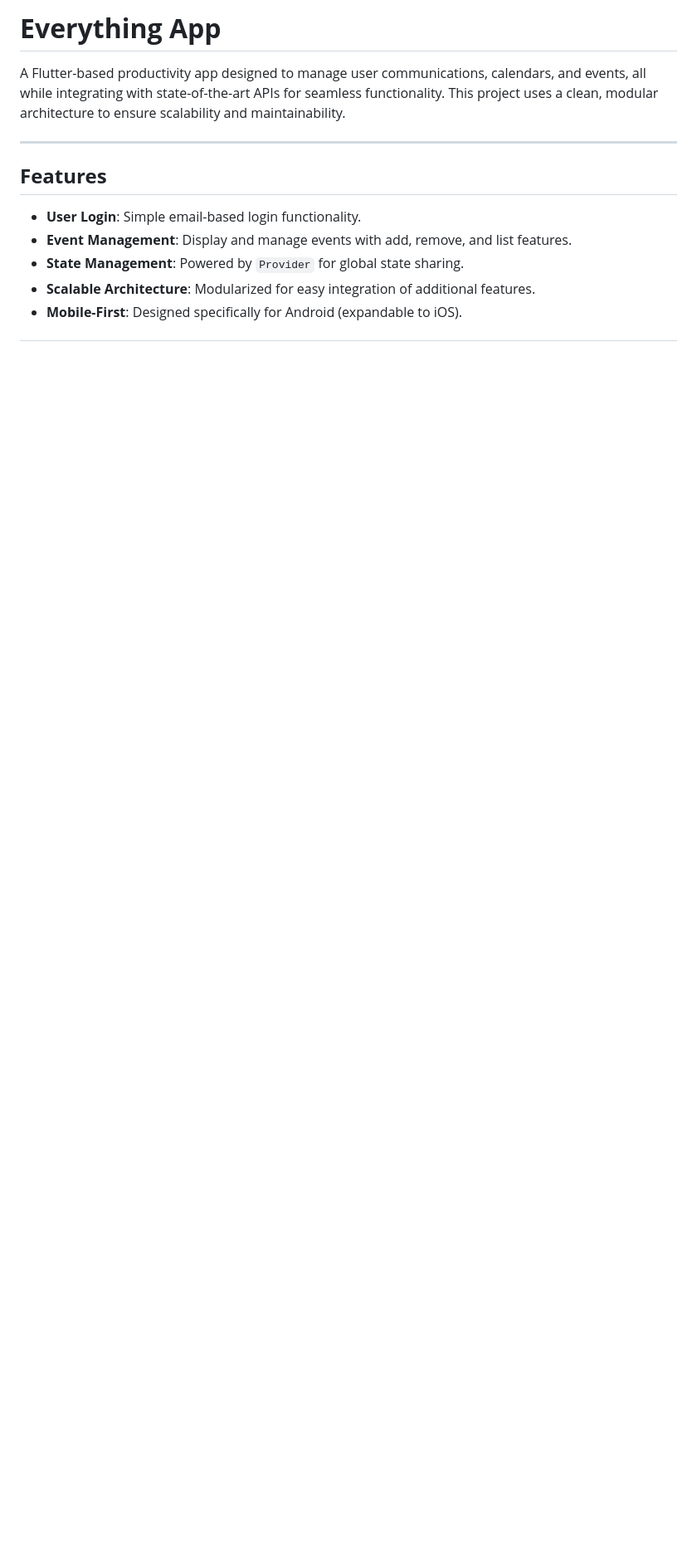
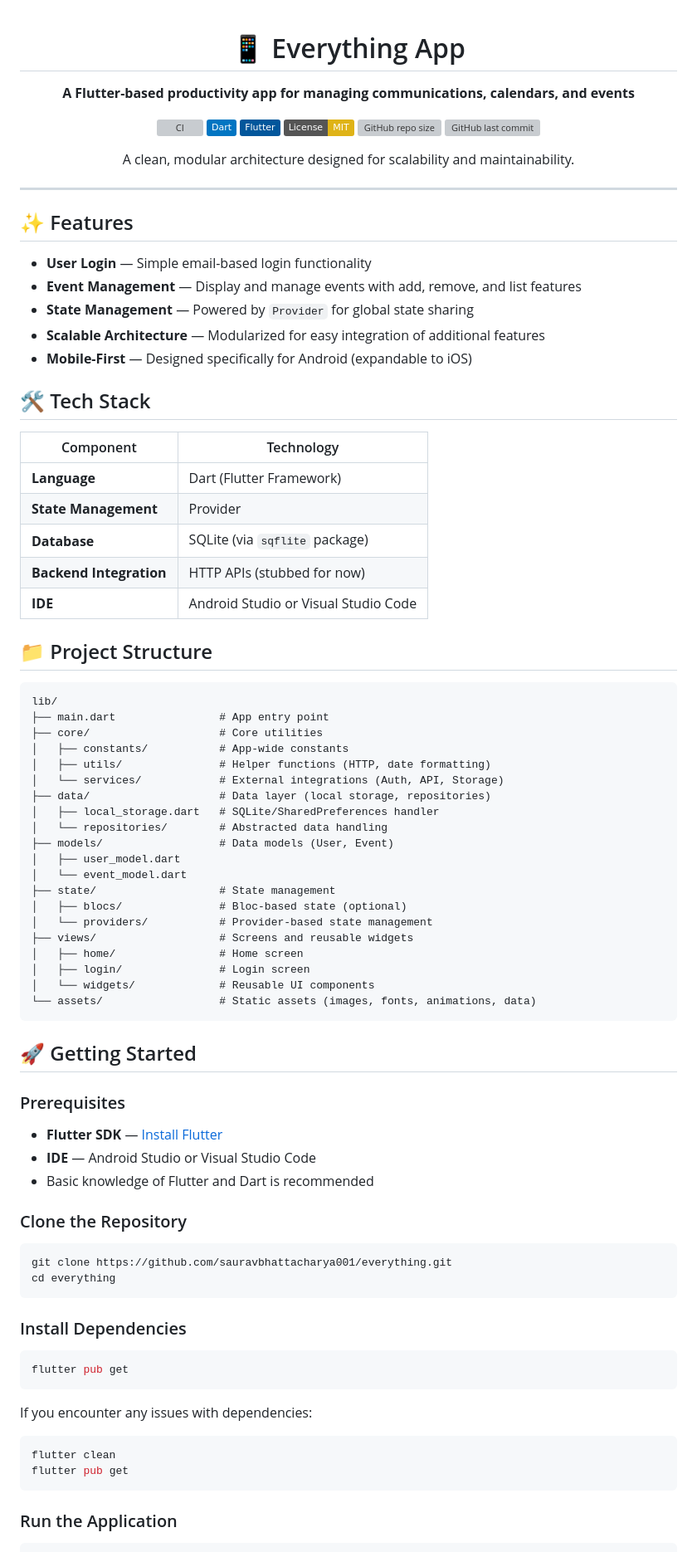
Before and after one commit to sauravbhattacharya001/everything, a Markdown page: README.md, the part around one of its changes. Shown at 83% size. GitHub-like rendering; badges without logos; blank space fills up the shorter version; grey boxes are pictures that could not be loaded.

Commit message:
docs: fix formatting — proper code blocks, remove duplicate structure section, add badges

````diff
--- a/README.md
+++ b/README.md
@@ -1,12 +1,92 @@
-# **Everything App**
+<div align="center">
 
-A Flutter-based productivity app designed to manage user communications, calendars, and events, all while integrating with state-of-the-art APIs for seamless functionality. This project uses a clean, modular architecture to ensure scalability and maintainability.
+# 📱 Everything App
+
+**A Flutter-based productivity app for managing communications, calendars, and events**
+
+[![CI](https://github.com/sauravbhattacharya001/everything/actions/workflows/ci.yml/badge.svg)](https://github.com/sauravbhattacharya001/everything/actions/workflows/ci.yml)
+[![Dart](https://img.shields.io/badge/Dart-0175C2?logo=dart&logoColor=white)](#tech-stack)
+[![Flutter](https://img.shields.io/badge/Flutter-02569B?logo=flutter&logoColor=white)](#tech-stack)
+[![License: MIT](https://img.shields.io/badge/License-MIT-yellow.svg)](LICENSE)
+[![GitHub repo size](https://img.shields.io/github/repo-size/sauravbhattacharya001/everything)](https://github.com/sauravbhattacharya001/everything)
+[![GitHub last commit](https://img.shields.io/github/last-commit/sauravbhattacharya001/everything)](https://github.com/sauravbhattacharya001/everything/commits/master)
+
+A clean, modular architecture designed for scalability and maintainability.
+
+</div>
 
 ---
 
-## **Features**
-- **User Login**: Simple email-based login functionality.
-- **Event Management**: Display and manage events with add, remove, and list features.
-- **State Management**: Powered by `Provider` for global state sharing.
-- **Scalable Architecture**: Modularized for easy integration of additional features.
-- **Mobile-First**: Designed specifically for Android (expandable to iOS).
+## ✨ Features
+
+- **User Login** — Simple email-based login functionality
+- **Event Management** — Display and manage events with add, remove, and list features
+- **State Management** — Powered by `Provider` for global state sharing
+- **Scalable Architecture** — Modularized for easy integration of additional features
+- **Mobile-First** — Designed specifically for Android (expandable to iOS)
+
+## 🛠️ Tech Stack
+
+| Component | Technology |
+|-----------|-----------|
+| **Language** | Dart (Flutter Framework) |
+| **State Management** | Provider |
+| **Database** | SQLite (via `sqflite` package) |
+| **Backend Integration** | HTTP APIs (stubbed for now) |
+| **IDE** | Android Studio or Visual Studio Code |
+
+## 📁 Project Structure
+
+```
+lib/
+├── main.dart                # App entry point
+├── core/                    # Core utilities
+│   ├── constants/           # App-wide constants
+│   ├── utils/               # Helper functions (HTTP, date formatting)
+│   └── services/            # External integrations (Auth, API, Storage)
+├── data/                    # Data layer (local storage, repositories)
+│   ├── local_storage.dart   # SQLite/SharedPreferences handler
+│   └── repositories/        # Abstracted data handling
+├── models/                  # Data models (User, Event)
+│   ├── user_model.dart
+│   └── event_model.dart
+├── state/                   # State management
+│   ├── blocs/               # Bloc-based state (optional)
+│   └── providers/           # Provider-based state management
+├── views/                   # Screens and reusable widgets
+│   ├── home/                # Home screen
+│   ├── login/               # Login screen
+│   └── widgets/             # Reusable UI components
+└── assets/                  # Static assets (images, fonts, animations, data)
+```
+
+## 🚀 Getting Started
+
+### Prerequisites
+
+- **Flutter SDK** — [Install Flutter](https://docs.flutter.dev/get-started)
+- **IDE** — Android Studio or Visual Studio Code
+- Basic knowledge of Flutter and Dart is recommended
+
+### Clone the Repository
+
+```bash
+git clone https://github.com/sauravbhattacharya001/everything.git
+cd everything
+```
+
+### Install Dependencies
+
+```bash
+flutter pub get
+```
+
+If you encounter any issues with dependencies:
+
+```bash
+flutter clean
+flutter pub get
+```
+
+### Run the Application
+
````
Also changed, not shown: other parts of README.md (+33 -119 lines).
